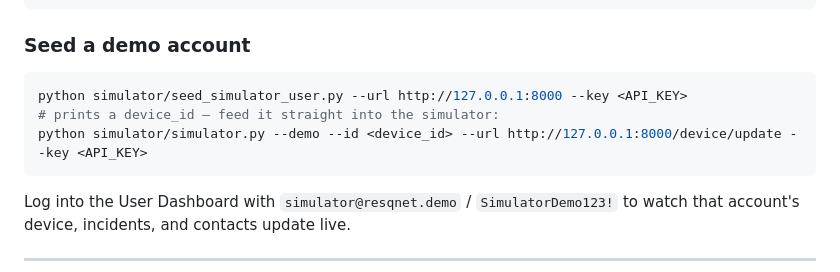
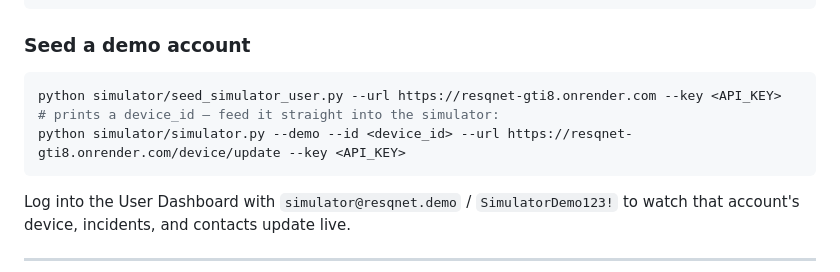
Before and after one commit to akshhq/resqnet, a Markdown page: README.md, the part around the change. Rendered like a GitHub page.

Commit message:
Changed links

````diff
--- a/README.md
+++ b/README.md
@@ -166,9 +166,9 @@ cd frontend/responder_dashboard && python -m http.server 5502
 
 ### Seed a demo account
 ```bash
-python simulator/seed_simulator_user.py --url http://127.0.0.1:8000 --key <API_KEY>
+python simulator/seed_simulator_user.py --url https://resqnet-gti8.onrender.com --key <API_KEY>
 # prints a device_id — feed it straight into the simulator:
-python simulator/simulator.py --demo --id <device_id> --url http://127.0.0.1:8000/device/update --key <API_KEY>
+python simulator/simulator.py --demo --id <device_id> --url https://resqnet-gti8.onrender.com/device/update --key <API_KEY>
 ```
 Log into the User Dashboard with `simulator@resqnet.demo` / `SimulatorDemo123!` to watch that account's device, incidents, and contacts update live.
 
````
Also changed, not shown: EMAIL_QUEUE_INTEGRATION.md (+1 -1 lines).
